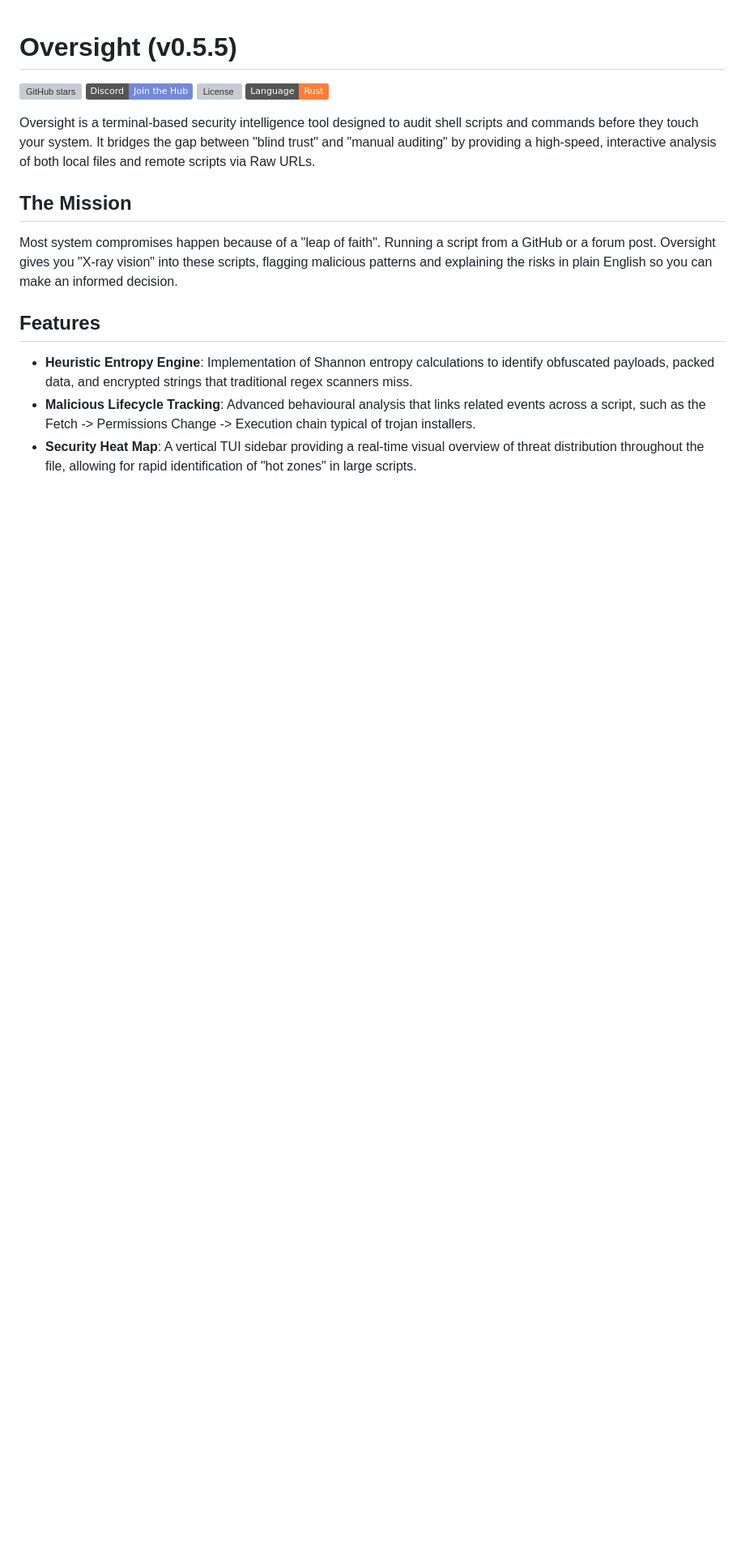
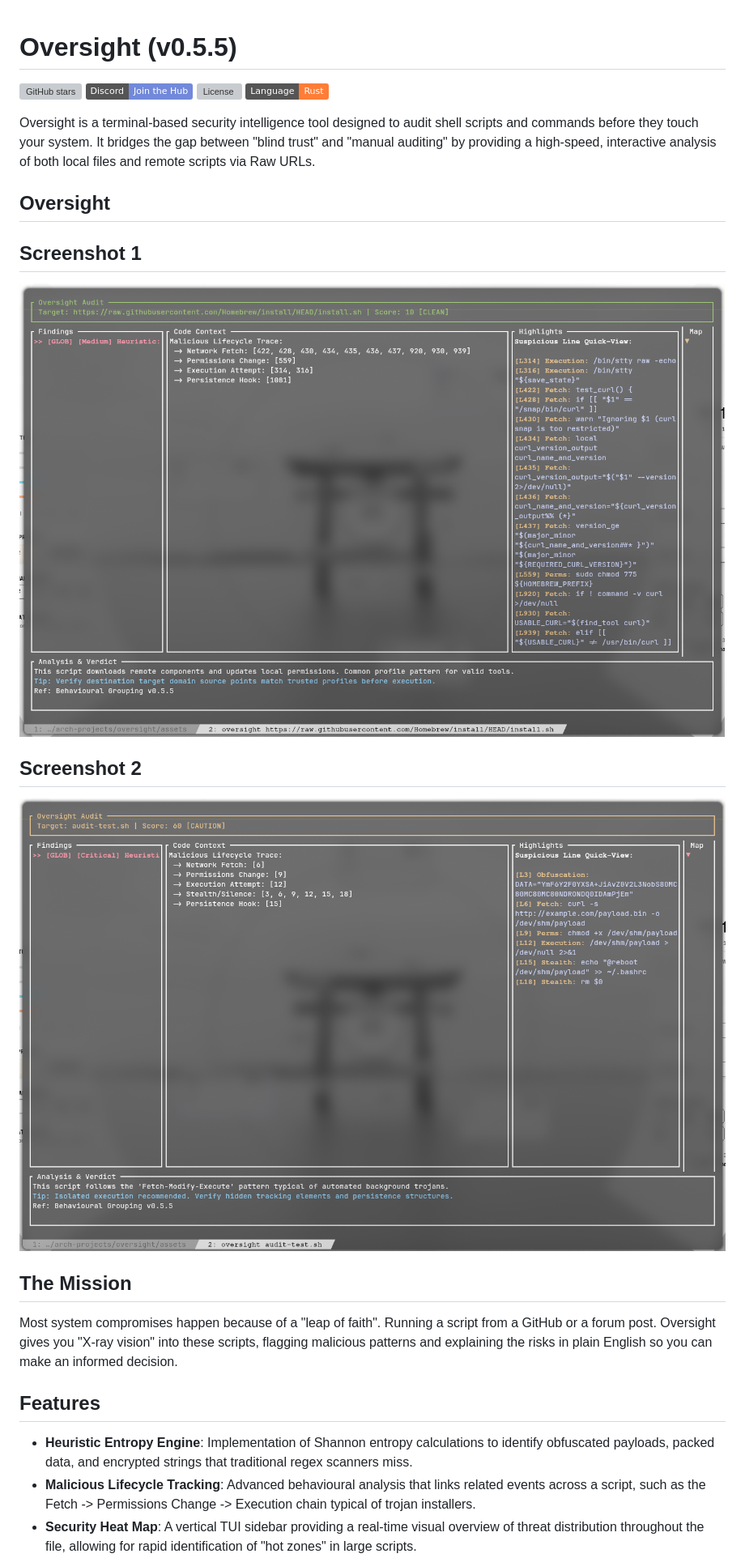
Before and after one commit to Rakosn1cek/oversight, a Markdown page: README.md, the part around the change. Shown: that part at 81% size. Rendered like a GitHub page; pictures changed too: assets/oversight1.png (added), assets/oversight2.png (added); badges without logos; blank space fills up the shorter version; grey boxes are pictures that could not be loaded.

Commit message:
docs: Added video and screenshots to README.

```diff
--- a/README.md
+++ b/README.md
@@ -6,6 +6,17 @@
 ![Rust](https://img.shields.io/badge/Language-Rust-orange)
 
 Oversight is a terminal-based security intelligence tool designed to audit shell scripts and commands before they touch your system. It bridges the gap between "blind trust" and "manual auditing" by providing a high-speed, interactive analysis of both local files and remote scripts via Raw URLs.
+
+## Oversight
+[](assets/oversight.mp4)
+
+## Screenshot 1
+
+![Oversight TUI Interface in Action](assets/oversight1.png)
+
+## Screenshot 2
+
+![Oversight TUI Interface in Action](assets/oversight2.png)
 
 ## The Mission
 Most system compromises happen because of a "leap of faith". Running a script from a GitHub or a forum post. Oversight gives you "X-ray vision" into these scripts, flagging malicious patterns and explaining the risks in plain English so you can make an informed decision.
```
Also changed, not shown: 1 other file.
